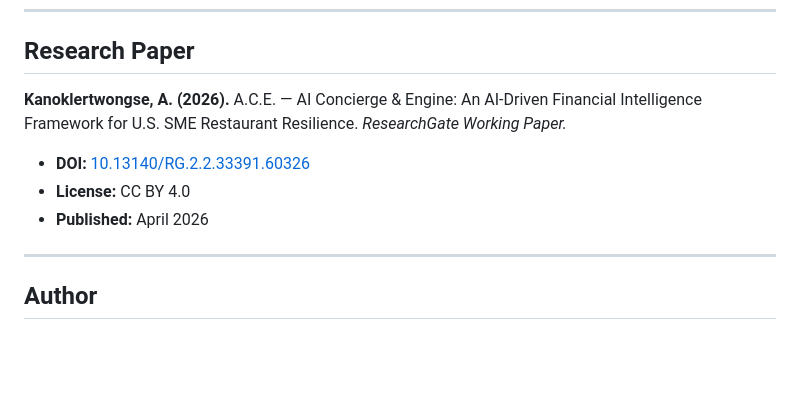
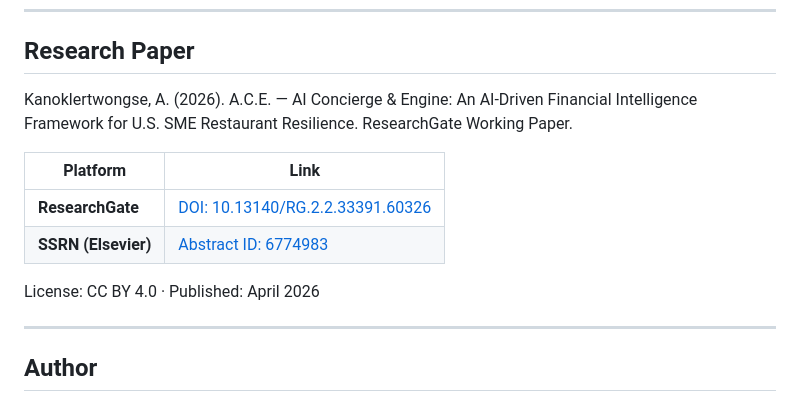
Before and after one commit to arthunya/ace-ai-concierge-engine, a Markdown page: README.md, the part around the change. Drawn GitHub-style; blank space fills up the shorter version.

Commit message:
Update SSRN
Reformatted research paper citation and added platform links.

```diff
--- a/README.md
+++ b/README.md
@@ -214,11 +214,16 @@ This design directly addresses the vicarious liability risk identified in the wo
 
 ## Research Paper
 
-**Kanoklertwongse, A. (2026).** A.C.E. — AI Concierge & Engine: An AI-Driven Financial Intelligence Framework for U.S. SME Restaurant Resilience. *ResearchGate Working Paper.*
+Kanoklertwongse, A. (2026). A.C.E. — AI Concierge & Engine: An AI-Driven
+Financial Intelligence Framework for U.S. SME Restaurant Resilience.
+ResearchGate Working Paper.
 
-- **DOI:** [10.13140/RG.2.2.33391.60326](https://doi.org/10.13140/RG.2.2.33391.60326)
-- **License:** CC BY 4.0
-- **Published:** April 2026
+| Platform | Link |
+|---|---|
+| **ResearchGate** | [DOI: 10.13140/RG.2.2.33391.60326](https://doi.org/10.13140/rg.2.2.33391.60326) |
+| **SSRN (Elsevier)** | [Abstract ID: 6774983](https://ssrn.com/abstract=6774983) |
+
+License: CC BY 4.0 · Published: April 2026
 
 ---
 
```
